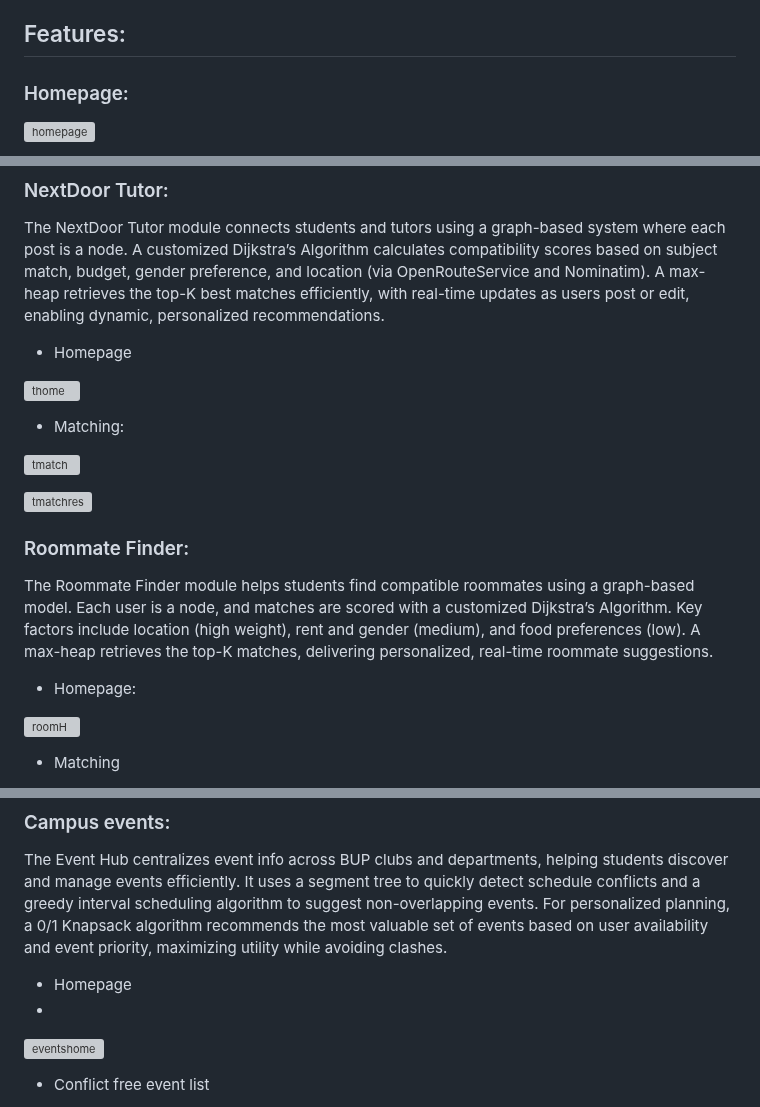
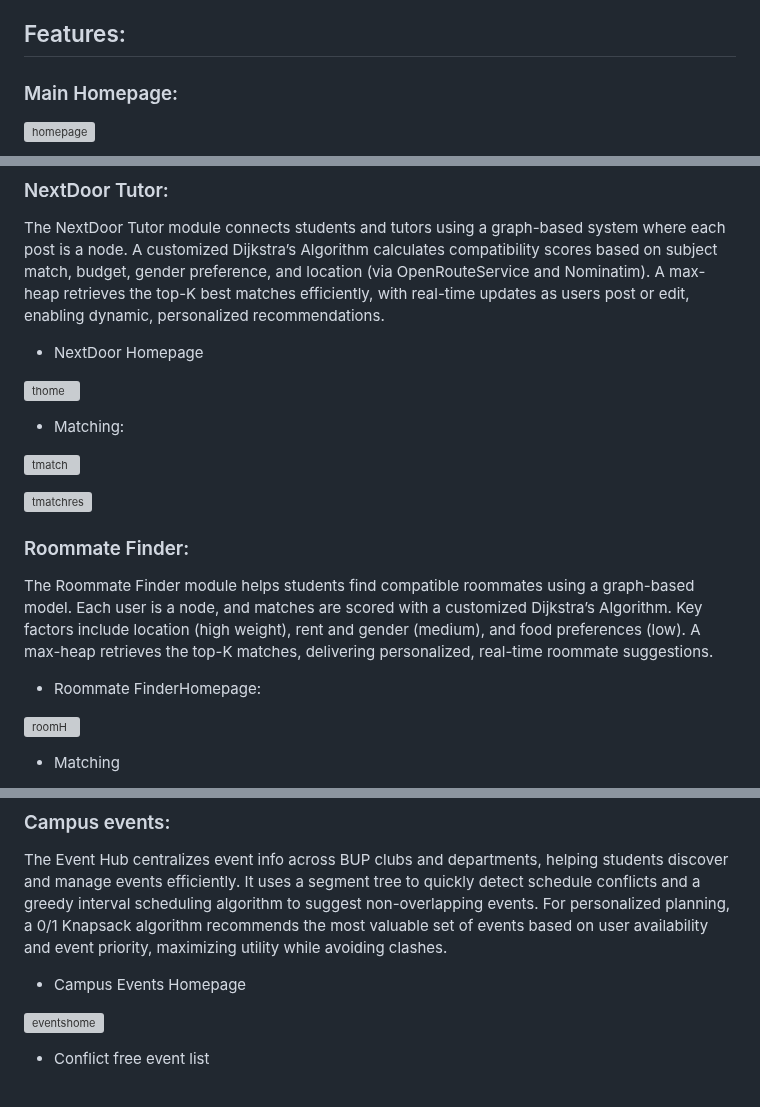
Before and after one commit to Afsana2020/bupverse-campus-connect-manager, a Markdown page: README.md, 3 parts joined by grey strips. GitHub-like rendering; grey boxes are pictures that could not be loaded.

```diff
--- a/README.md
+++ b/README.md
@@ -14,7 +14,7 @@ These modules are implemented using Dijkstra’s Algorithm, Segment Tree, Interv
 
 ## Features:
 
-### Homepage:
+### Main Homepage:
 
 ![homepage](https://github.com/user-attachments/assets/267495db-0fd4-4b90-b5c7-796f889adf8c)
 
@@ -36,7 +36,7 @@ The homepage of BUPVerse provides a clean and intuitive user interface. It acts
 The NextDoor Tutor module connects students and tutors using a graph-based system where each post is a node. A customized Dijkstra’s Algorithm calculates compatibility scores based on subject match, budget, gender preference, and location (via OpenRouteService and Nominatim). A max-heap retrieves the top-K best matches efficiently, with real-time updates as users post or edit, enabling dynamic, personalized recommendations.
 
 
-- Homepage
+- NextDoor Homepage
 
 ![thome](https://github.com/user-attachments/assets/529e8ba7-b378-4f26-8492-6c8b593e324e)
 
@@ -54,7 +54,7 @@ The NextDoor Tutor module connects students and tutors using a graph-based syste
 
 The Roommate Finder module helps students find compatible roommates using a graph-based model. Each user is a node, and matches are scored with a customized Dijkstra’s Algorithm. Key factors include location (high weight), rent and gender (medium), and food preferences (low). A max-heap retrieves the top-K matches, delivering personalized, real-time roommate suggestions.
 
-- Homepage:
+- Roommate FinderHomepage:
 
 ![roomH](https://github.com/user-attachments/assets/481e1683-2535-4d7b-9013-5d0ffe497a72)
 
@@ -72,8 +72,8 @@ The Roommate Finder module helps students find compatible roommates using a grap
 
 The Event Hub centralizes event info across BUP clubs and departments, helping students discover and manage events efficiently. It uses a segment tree to quickly detect schedule conflicts and a greedy interval scheduling algorithm to suggest non-overlapping events. For personalized planning, a 0/1 Knapsack algorithm recommends the most valuable set of events based on user availability and event priority, maximizing utility while avoiding clashes.
 
-- Homepage
--
+- Campus Events Homepage
+
 ![eventshome](https://github.com/user-attachments/assets/f0001f8f-4b4c-44a4-ac05-65f0e6fd63bd)
 
 
```
